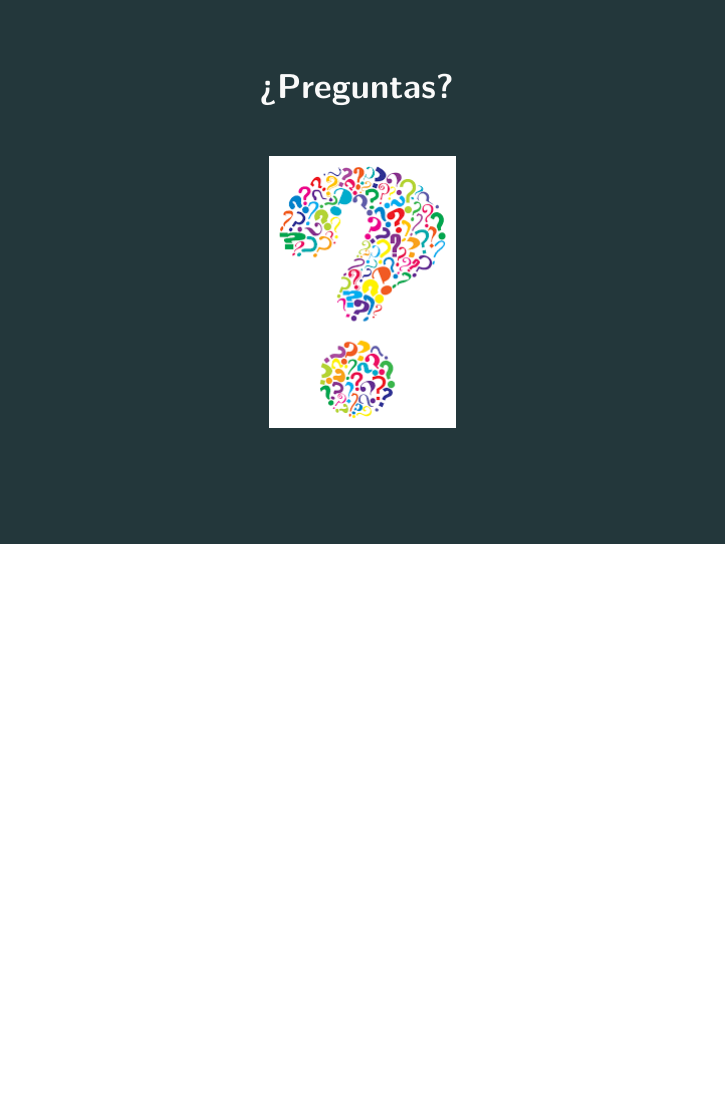
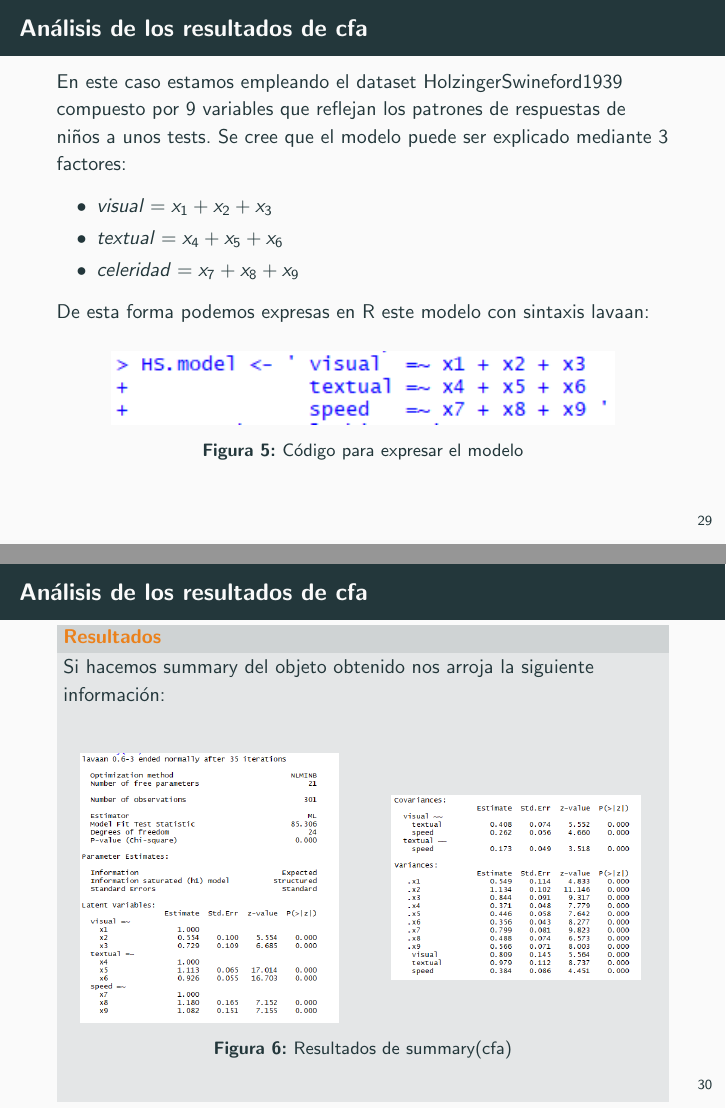
Before and after one commit to nacheteam/Analisis-Factorial, LaTeX slides (Presentacion/Analisis Factorial.tex): page 32 of 32 before the commit and pages 32 and 33 of 35 after it, the two joined at a grey line, the shorter picture padded with empty space. The pictures show the PDF file Presentacion/Analisis Factorial.pdf that the author committed with the source.

Commit message:
Analisis de los resultados de cfa

```diff
--- a/Presentacion/Analisis Factorial.tex
+++ b/Presentacion/Analisis Factorial.tex
@@ -419,3 +419,42 @@ Además podemos observar que la función hace un plot de la gráfica que compara
 \end{alertblock}
 \end{frame}
 
+\begin{frame}[fragile]{Análisis de los resultados de cfa}
+En este caso estamos empleando el dataset HolzingerSwineford1939 compuesto por 9 variables que reflejan los patrones de respuestas de niños a unos tests. Se cree que el modelo puede ser explicado mediante 3 factores:
+\begin{itemize}
+	\item $visual = x_1 + x_2 + x_3$
+	\item $textual = x_4 + x_5 + x_6$
+	\item $celeridad = x_7 + x_8 + x_9$
+\end{itemize}
+De esta forma podemos expresas en R este modelo con sintaxis lavaan:
+\begin{figure}
+	\includegraphics[scale=1]{./Imagenes/res_cfa1.png}
+	\caption{Código para expresar el modelo}
+\end{figure}
+\end{frame}
+
+\begin{frame}[fragile]{Análisis de los resultados de cfa}
+\metroset{block=fill}
+\begin{alertblock}{Resultados}
+Si hacemos summary del objeto obtenido nos arroja la siguiente información:
+\vspace{10px}
+\begin{figure}
+	\centering
+	\begin{subfigure}{0.49\textwidth}
+		\centering
+		\includegraphics[scale=0.36]{./Imagenes/res_cfa_sum1.png}
+	\end{subfigure}
+	\begin{subfigure}{0.49\textwidth}
+		\centering
+		\includegraphics[scale=0.36]{./Imagenes/res_cfa_sum2.png}
+	\end{subfigure}
+	\caption{Resultados de summary(cfa)}
+\end{figure}
+\end{alertblock}
+\end{frame}
+
+\begin{frame}[fragile]{Análisis de los resultados de cfa}
+Los resultados obtenidos son:
+\metroset{block=fill}
+\begin{alertblock}{Resultados}
+	\begin{itemize}
@@ -422,3 +465,7 @@ Además podemos observar que la función hace un plot de la gráfica que compara
+	\end{itemize}
+\end{alertblock}
+\end{frame}
+
 \begin{frame}[standout]
 	\LARGE{¿Preguntas?}
 	\vspace{10px}
```
Also changed, not shown: Presentacion/Analisis Factorial.pdf, Presentacion/Imagenes/res_cfa1.png (added), Presentacion/Imagenes/res_cfa2.png (added), Presentacion/Imagenes/res_cfa3.png (added), Presentacion/Imagenes/res_cfa4.png (added), Presentacion/Imagenes/res_cfa_sum1.png (added), Presentacion/Imagenes/res_cfa_sum2.png (added), Presentacion/Analisis Factorial.tex (4 more changed lines), 5 other files.
